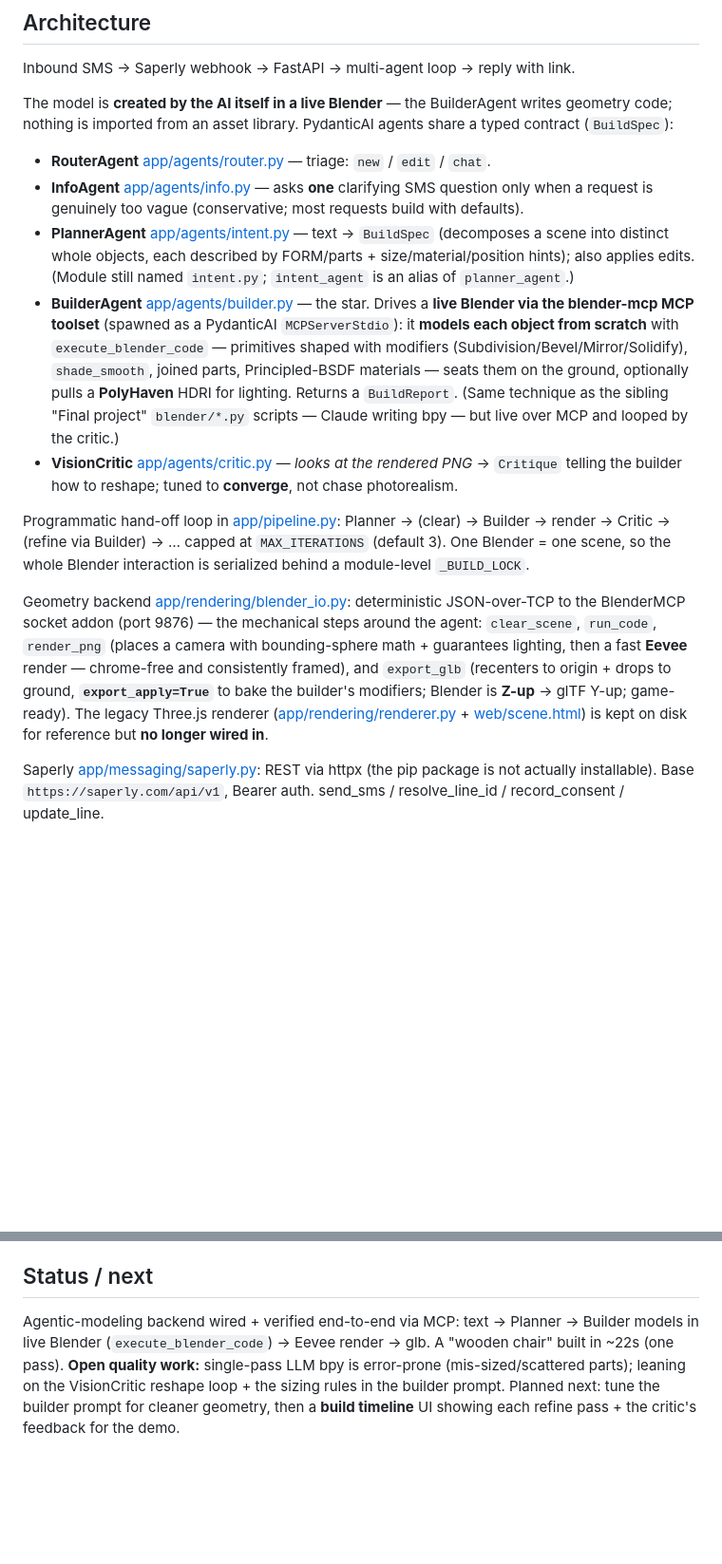
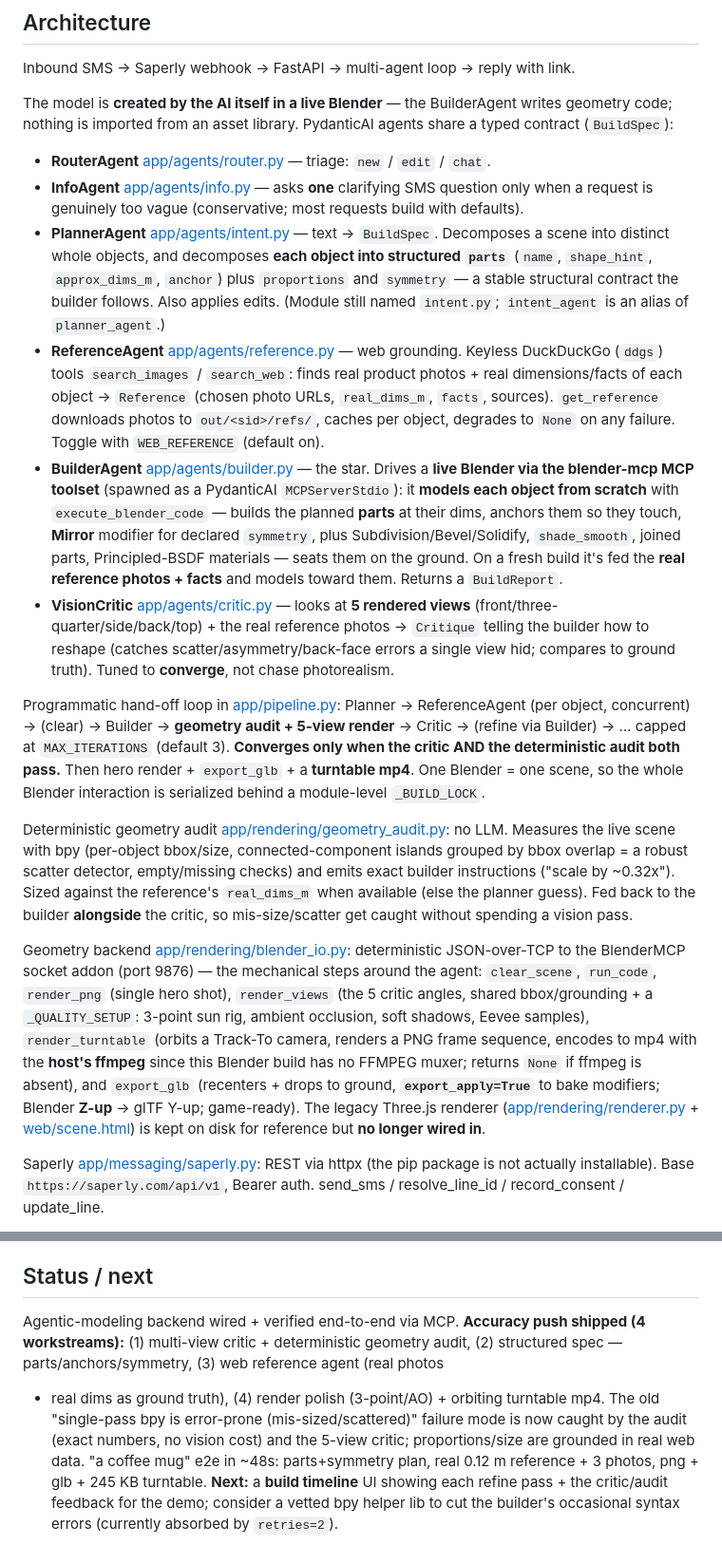
Before and after one commit to RoeeSivan/Multiple-agents-freestyle-, a Markdown page: CLAUDE.md, 2 parts joined by grey strips. Shown at 95% size. Rendered like a GitHub page; blank space fills up the shorter version.

Commit message:
docs: update CLAUDE.md for the accuracy push (WS1-4)
Document the ReferenceAgent, structured parts/symmetry spec, deterministic
geometry audit, multi-view critic, dual-gate convergence, and the render
polish + turntable in the architecture + status sections.

Co-Authored-By: Claude Opus 4.8 <noreply@anthropic.com>

```diff
--- a/CLAUDE.md
+++ b/CLAUDE.md
@@ -19,13 +19,16 @@ writes geometry code; nothing is imported from an asset library. PydanticAI
 agents share a typed contract (`BuildSpec`):
 - **RouterAgent** [app/agents/router.py](app/agents/router.py) — triage: `new` / `edit` / `chat`.
 - **InfoAgent** [app/agents/info.py](app/agents/info.py) — asks **one** clarifying SMS question only when a request is genuinely too vague (conservative; most requests build with defaults).
-- **PlannerAgent** [app/agents/intent.py](app/agents/intent.py) — text → `BuildSpec` (decomposes a scene into distinct whole objects, each described by FORM/parts + size/material/position hints); also applies edits. (Module still named `intent.py`; `intent_agent` is an alias of `planner_agent`.)
-- **BuilderAgent** [app/agents/builder.py](app/agents/builder.py) — the star. Drives a **live Blender via the blender-mcp MCP toolset** (spawned as a PydanticAI `MCPServerStdio`): it **models each object from scratch** with `execute_blender_code` — primitives shaped with modifiers (Subdivision/Bevel/Mirror/Solidify), `shade_smooth`, joined parts, Principled-BSDF materials — seats them on the ground, optionally pulls a **PolyHaven** HDRI for lighting. Returns a `BuildReport`. (Same technique as the sibling "Final project" `blender/*.py` scripts — Claude writing bpy — but live over MCP and looped by the critic.)
-- **VisionCritic** [app/agents/critic.py](app/agents/critic.py) — *looks at the rendered PNG* → `Critique` telling the builder how to reshape; tuned to **converge**, not chase photorealism.
+- **PlannerAgent** [app/agents/intent.py](app/agents/intent.py) — text → `BuildSpec`. Decomposes a scene into distinct whole objects, and decomposes **each object into structured `parts`** (`name`, `shape_hint`, `approx_dims_m`, `anchor`) plus `proportions` and `symmetry` — a stable structural contract the builder follows. Also applies edits. (Module still named `intent.py`; `intent_agent` is an alias of `planner_agent`.)
+- **ReferenceAgent** [app/agents/reference.py](app/agents/reference.py) — web grounding. Keyless DuckDuckGo (`ddgs`) tools `search_images` / `search_web`: finds real product photos + real dimensions/facts of each object → `Reference` (chosen photo URLs, `real_dims_m`, `facts`, sources). `get_reference` downloads photos to `out/<sid>/refs/`, caches per object, degrades to `None` on any failure. Toggle with `WEB_REFERENCE` (default on).
+- **BuilderAgent** [app/agents/builder.py](app/agents/builder.py) — the star. Drives a **live Blender via the blender-mcp MCP toolset** (spawned as a PydanticAI `MCPServerStdio`): it **models each object from scratch** with `execute_blender_code` — builds the planned **parts** at their dims, anchors them so they touch, **Mirror** modifier for declared `symmetry`, plus Subdivision/Bevel/Solidify, `shade_smooth`, joined parts, Principled-BSDF materials — seats them on the ground. On a fresh build it's fed the **real reference photos + facts** and models toward them. Returns a `BuildReport`.
+- **VisionCritic** [app/agents/critic.py](app/agents/critic.py) — looks at **5 rendered views** (front/three-quarter/side/back/top) + the real reference photos → `Critique` telling the builder how to reshape (catches scatter/asymmetry/back-face errors a single view hid; compares to ground truth). Tuned to **converge**, not chase photorealism.
 
-Programmatic hand-off loop in [app/pipeline.py](app/pipeline.py): Planner → (clear) → Builder → render → Critic → (refine via Builder) → … capped at `MAX_ITERATIONS` (default 3). One Blender = one scene, so the whole Blender interaction is serialized behind a module-level `_BUILD_LOCK`.
+Programmatic hand-off loop in [app/pipeline.py](app/pipeline.py): Planner → ReferenceAgent (per object, concurrent) → (clear) → Builder → **geometry audit + 5-view render** → Critic → (refine via Builder) → … capped at `MAX_ITERATIONS` (default 3). **Converges only when the critic AND the deterministic audit both pass.** Then hero render + `export_glb` + a **turntable mp4**. One Blender = one scene, so the whole Blender interaction is serialized behind a module-level `_BUILD_LOCK`.
 
-Geometry backend [app/rendering/blender_io.py](app/rendering/blender_io.py): deterministic JSON-over-TCP to the BlenderMCP socket addon (port 9876) — the mechanical steps around the agent: `clear_scene`, `run_code`, `render_png` (places a camera with bounding-sphere math + guarantees lighting, then a fast **Eevee** render — chrome-free and consistently framed), and `export_glb` (recenters to origin + drops to ground, **`export_apply=True`** to bake the builder's modifiers; Blender is **Z-up** → glTF Y-up; game-ready). The legacy Three.js renderer ([app/rendering/renderer.py](app/rendering/renderer.py) + [web/scene.html](web/scene.html)) is kept on disk for reference but **no longer wired in**.
+Deterministic geometry audit [app/rendering/geometry_audit.py](app/rendering/geometry_audit.py): no LLM. Measures the live scene with bpy (per-object bbox/size, connected-component islands grouped by bbox overlap = a robust scatter detector, empty/missing checks) and emits exact builder instructions ("scale by ~0.32x"). Sized against the reference's `real_dims_m` when available (else the planner guess). Fed back to the builder **alongside** the critic, so mis-size/scatter get caught without spending a vision pass.
+
+Geometry backend [app/rendering/blender_io.py](app/rendering/blender_io.py): deterministic JSON-over-TCP to the BlenderMCP socket addon (port 9876) — the mechanical steps around the agent: `clear_scene`, `run_code`, `render_png` (single hero shot), `render_views` (the 5 critic angles, shared bbox/grounding + a `_QUALITY_SETUP`: 3-point sun rig, ambient occlusion, soft shadows, Eevee samples), `render_turntable` (orbits a Track-To camera, renders a PNG frame sequence, encodes to mp4 with the **host's ffmpeg** since this Blender build has no FFMPEG muxer; returns `None` if ffmpeg is absent), and `export_glb` (recenters + drops to ground, **`export_apply=True`** to bake modifiers; Blender **Z-up** → glTF Y-up; game-ready). The legacy Three.js renderer ([app/rendering/renderer.py](app/rendering/renderer.py) + [web/scene.html](web/scene.html)) is kept on disk for reference but **no longer wired in**.
 
 Saperly [app/messaging/saperly.py](app/messaging/saperly.py): REST via httpx (the pip package is not actually installable). Base `https://saperly.com/api/v1`, Bearer auth. send_sms / resolve_line_id / record_consent / update_line.
 
@@ -63,10 +66,14 @@ connects to the same addon socket, so multiple clients on :9876 is expected.
 
 ## Status / next
 
-Agentic-modeling backend wired + verified end-to-end via MCP: text → Planner →
-Builder models in live Blender (`execute_blender_code`) → Eevee render → glb. A
-"wooden chair" built in ~22s (one pass). **Open quality work:** single-pass LLM
-bpy is error-prone (mis-sized/scattered parts); leaning on the VisionCritic
-reshape loop + the sizing rules in the builder prompt. Planned next: tune the
-builder prompt for cleaner geometry, then a **build timeline** UI showing each
-refine pass + the critic's feedback for the demo.
+Agentic-modeling backend wired + verified end-to-end via MCP. **Accuracy push
+shipped (4 workstreams):** (1) multi-view critic + deterministic geometry audit,
+(2) structured spec — parts/anchors/symmetry, (3) web reference agent (real photos
++ real dims as ground truth), (4) render polish (3-point/AO) + orbiting turntable
+mp4. The old "single-pass bpy is error-prone (mis-sized/scattered)" failure mode
+is now caught by the audit (exact numbers, no vision cost) and the 5-view critic;
+proportions/size are grounded in real web data. "a coffee mug" e2e in ~48s:
+parts+symmetry plan, real 0.12 m reference + 3 photos, png + glb + 245 KB
+turntable. **Next:** a **build timeline** UI showing each refine pass + the
+critic/audit feedback for the demo; consider a vetted bpy helper lib to cut the
+builder's occasional syntax errors (currently absorbed by `retries=2`).
```
